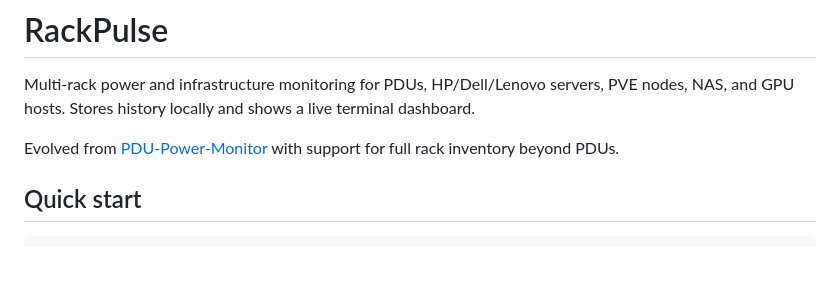
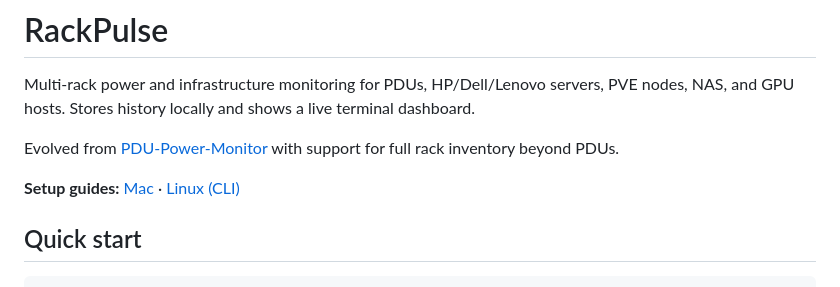
Before and after one commit to DaHyper/RackPulse, a Markdown page: README.md, the part around the change. Drawn GitHub-style; blank space fills up the shorter version.

Commit message:
Update README.md to include setup guides for Mac and Linux.

```diff
--- a/README.md
+++ b/README.md
@@ -3,6 +3,8 @@
 Multi-rack power and infrastructure monitoring for PDUs, HP/Dell/Lenovo servers, PVE nodes, NAS, and GPU hosts. Stores history locally and shows a live terminal dashboard.
 
 Evolved from [PDU-Power-Monitor](https://github.com/DaHyper/PDU-Power-Monitor) with support for full rack inventory beyond PDUs.
+
+**Setup guides:** [Mac](MAC_SETUP.md) · [Linux (CLI)](LINUX_SETUP.md)
 
 ## Quick start
 
```
Also changed, not shown: LINUX_SETUP.md (added, +323 -0 lines), MAC_SETUP.md (added, +317 -0 lines).
